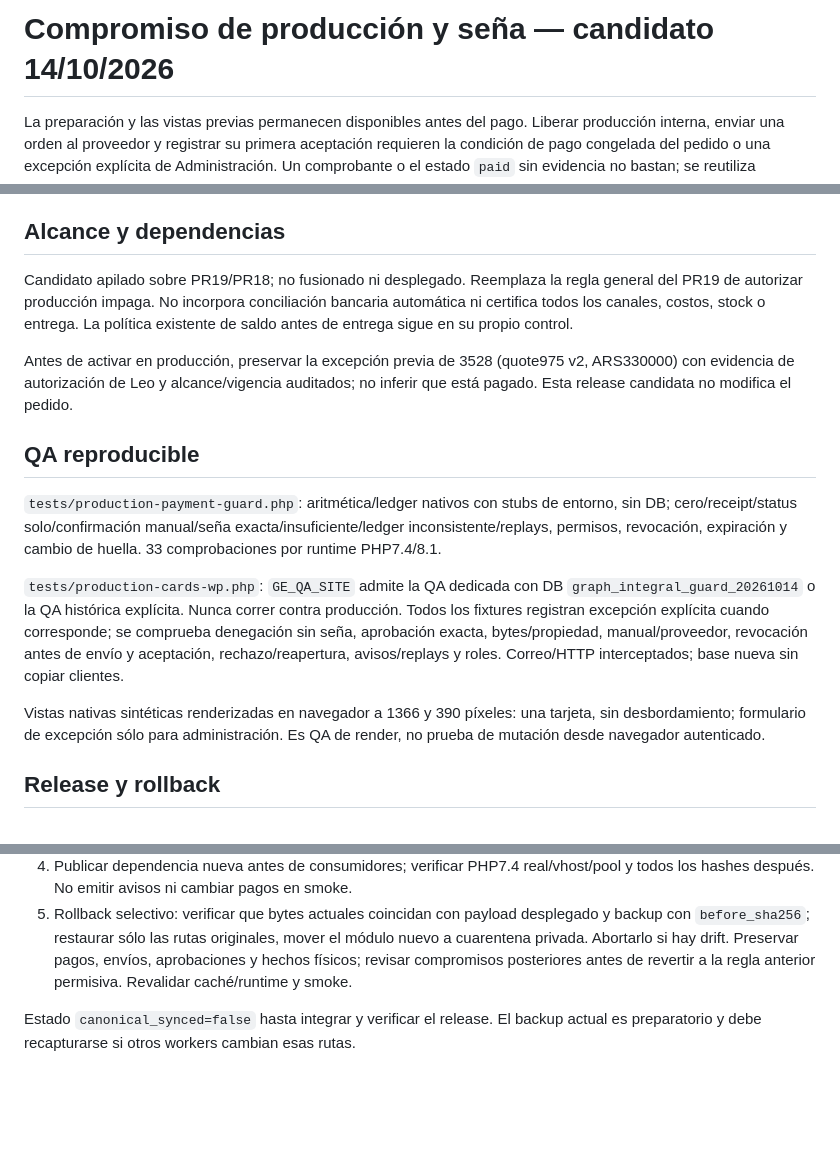
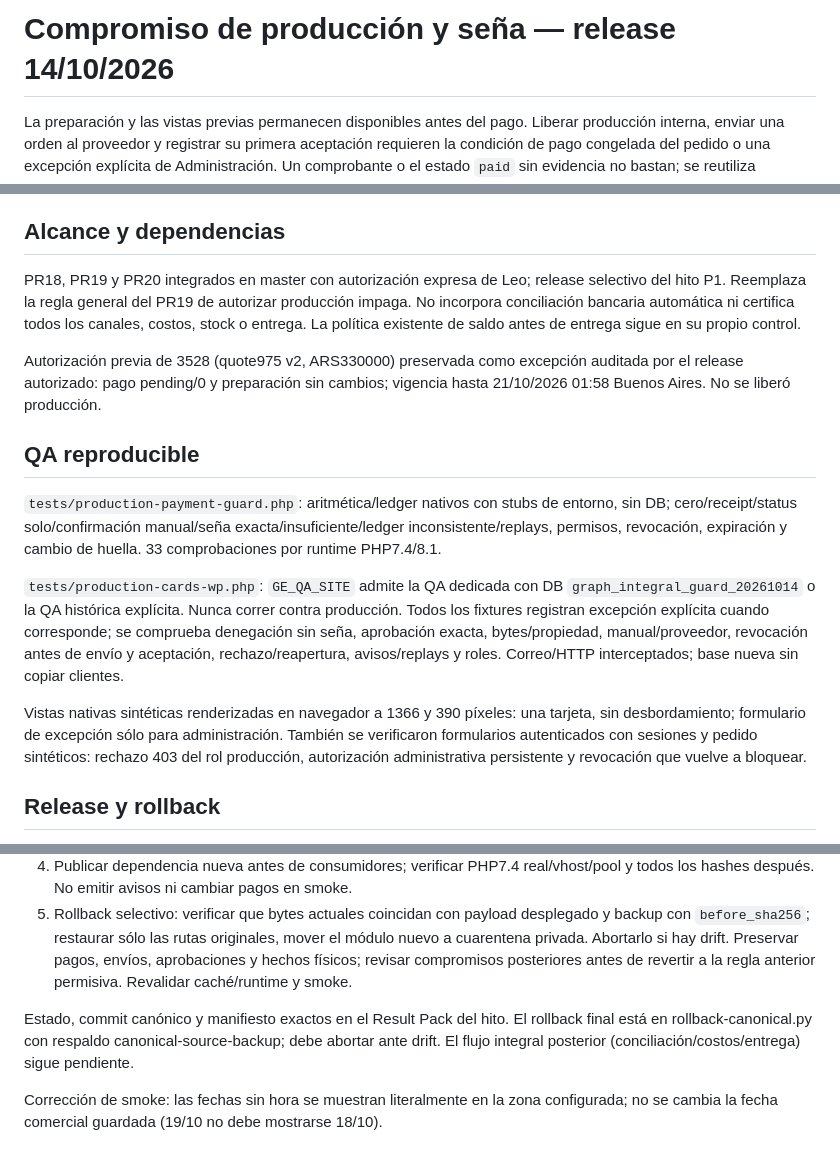
Before and after one commit to LJVRYL/REPO-GRAPHEXPRESS, a Markdown page: docs/production-payment-guard.md, 3 parts joined by grey strips. Drawn GitHub-style; blank space fills up the shorter version.

Commit message:
Reconcile payment guard runbook with authorized canonical release

```diff
--- a/docs/production-payment-guard.md
+++ b/docs/production-payment-guard.md
@@ -1,4 +1,4 @@
-# Compromiso de producción y seña — candidato 14/10/2026
+# Compromiso de producción y seña — release 14/10/2026
 
 La preparación y las vistas previas permanecen disponibles antes del pago. Liberar producción interna, enviar una orden al proveedor y registrar su primera aceptación requieren la condición de pago congelada del pedido o una excepción explícita de Administración. Un comprobante o el estado `paid` sin evidencia no bastan; se reutiliza `GE_WTP_Job_Flow::payment_check` y su ledger.
 
@@ -8,9 +8,9 @@ Administración opera desde el pedido; owner/admin también desde Control final.
 
 ## Alcance y dependencias
 
-Candidato apilado sobre PR19/PR18; no fusionado ni desplegado. Reemplaza la regla general del PR19 de autorizar producción impaga. No incorpora conciliación bancaria automática ni certifica todos los canales, costos, stock o entrega. La política existente de saldo antes de entrega sigue en su propio control.
+PR18, PR19 y PR20 integrados en master con autorización expresa de Leo; release selectivo del hito P1. Reemplaza la regla general del PR19 de autorizar producción impaga. No incorpora conciliación bancaria automática ni certifica todos los canales, costos, stock o entrega. La política existente de saldo antes de entrega sigue en su propio control.
 
-Antes de activar en producción, preservar la excepción previa de 3528 (quote975 v2, ARS330000) con evidencia de autorización de Leo y alcance/vigencia auditados; no inferir que está pagado. Esta release candidata no modifica el pedido.
+Autorización previa de 3528 (quote975 v2, ARS330000) preservada como excepción auditada por el release autorizado: pago pending/0 y preparación sin cambios; vigencia hasta 21/10/2026 01:58 Buenos Aires. No se liberó producción.
 
 ## QA reproducible
 
@@ -18,7 +18,7 @@ Antes de activar en producción, preservar la excepción previa de 3528 (quote97
 
 `tests/production-cards-wp.php`: `GE_QA_SITE` admite la QA dedicada con DB `graph_integral_guard_20261014` o la QA histórica explícita. Nunca correr contra producción. Todos los fixtures registran excepción explícita cuando corresponde; se comprueba denegación sin seña, aprobación exacta, bytes/propiedad, manual/proveedor, revocación antes de envío y aceptación, rechazo/reapertura, avisos/replays y roles. Correo/HTTP interceptados; base nueva sin copiar clientes.
 
-Vistas nativas sintéticas renderizadas en navegador a 1366 y 390 píxeles: una tarjeta, sin desbordamiento; formulario de excepción sólo para administración. Es QA de render, no prueba de mutación desde navegador autenticado.
+Vistas nativas sintéticas renderizadas en navegador a 1366 y 390 píxeles: una tarjeta, sin desbordamiento; formulario de excepción sólo para administración. También se verificaron formularios autenticados con sesiones y pedido sintéticos: rechazo 403 del rol producción, autorización administrativa persistente y revocación que vuelve a bloquear.
 
 ## Release y rollback
 
@@ -28,4 +28,6 @@ Vistas nativas sintéticas renderizadas en navegador a 1366 y 390 píxeles: una
 4. Publicar dependencia nueva antes de consumidores; verificar PHP7.4 real/vhost/pool y todos los hashes después. No emitir avisos ni cambiar pagos en smoke.
 5. Rollback selectivo: verificar que bytes actuales coincidan con payload desplegado y backup con `before_sha256`; restaurar sólo las rutas originales, mover el módulo nuevo a cuarentena privada. Abortarlo si hay drift. Preservar pagos, envíos, aprobaciones y hechos físicos; revisar compromisos posteriores antes de revertir a la regla anterior permisiva. Revalidar caché/runtime y smoke.
 
-Estado `canonical_synced=false` hasta integrar y verificar el release. El backup actual es preparatorio y debe recapturarse si otros workers cambian esas rutas.
+Estado, commit canónico y manifiesto exactos en el Result Pack del hito. El rollback final está en rollback-canonical.py con respaldo canonical-source-backup; debe abortar ante drift. El flujo integral posterior (conciliación/costos/entrega) sigue pendiente.
+
+Corrección de smoke: las fechas sin hora se muestran literalmente en la zona configurada; no se cambia la fecha comercial guardada (19/10 no debe mostrarse 18/10).
```
